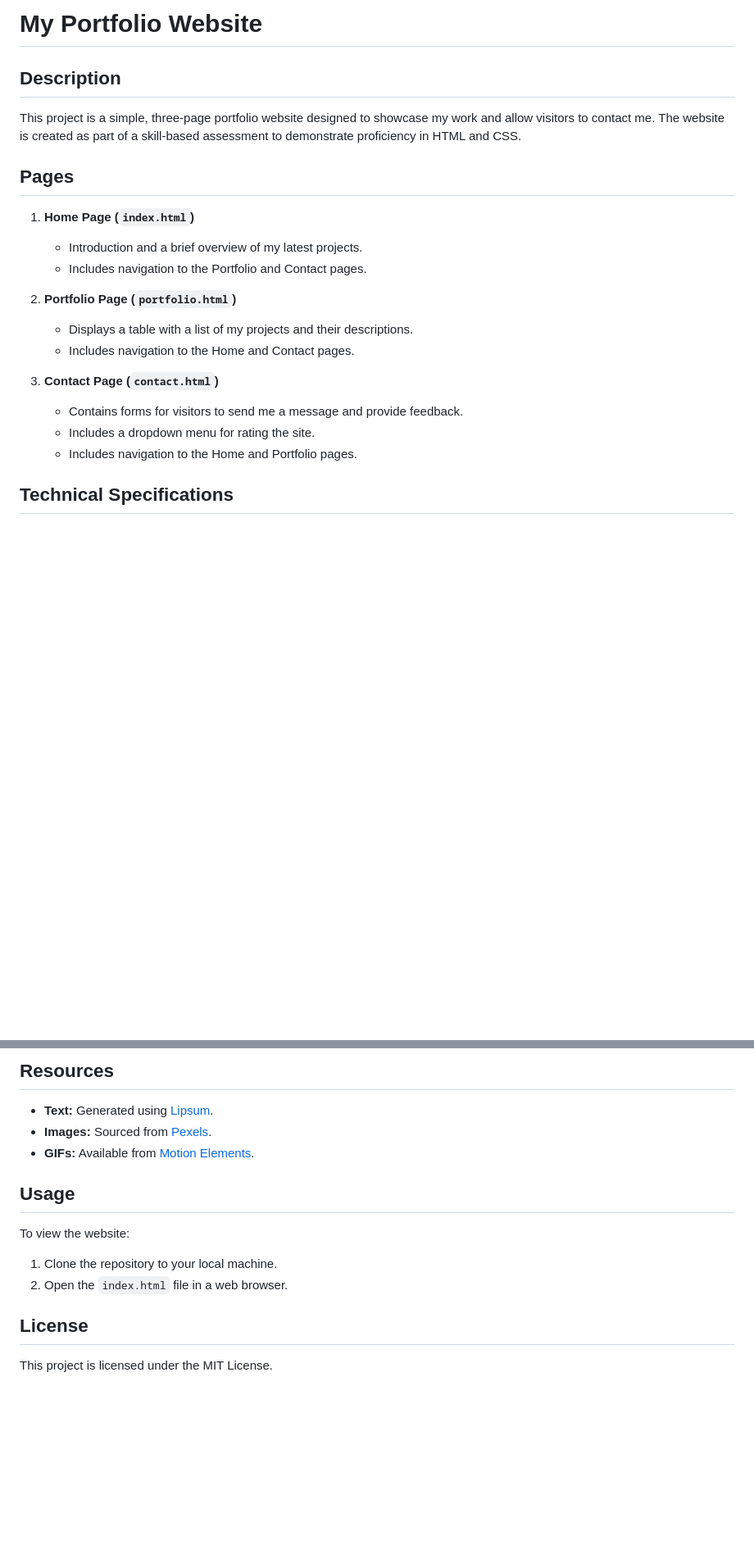
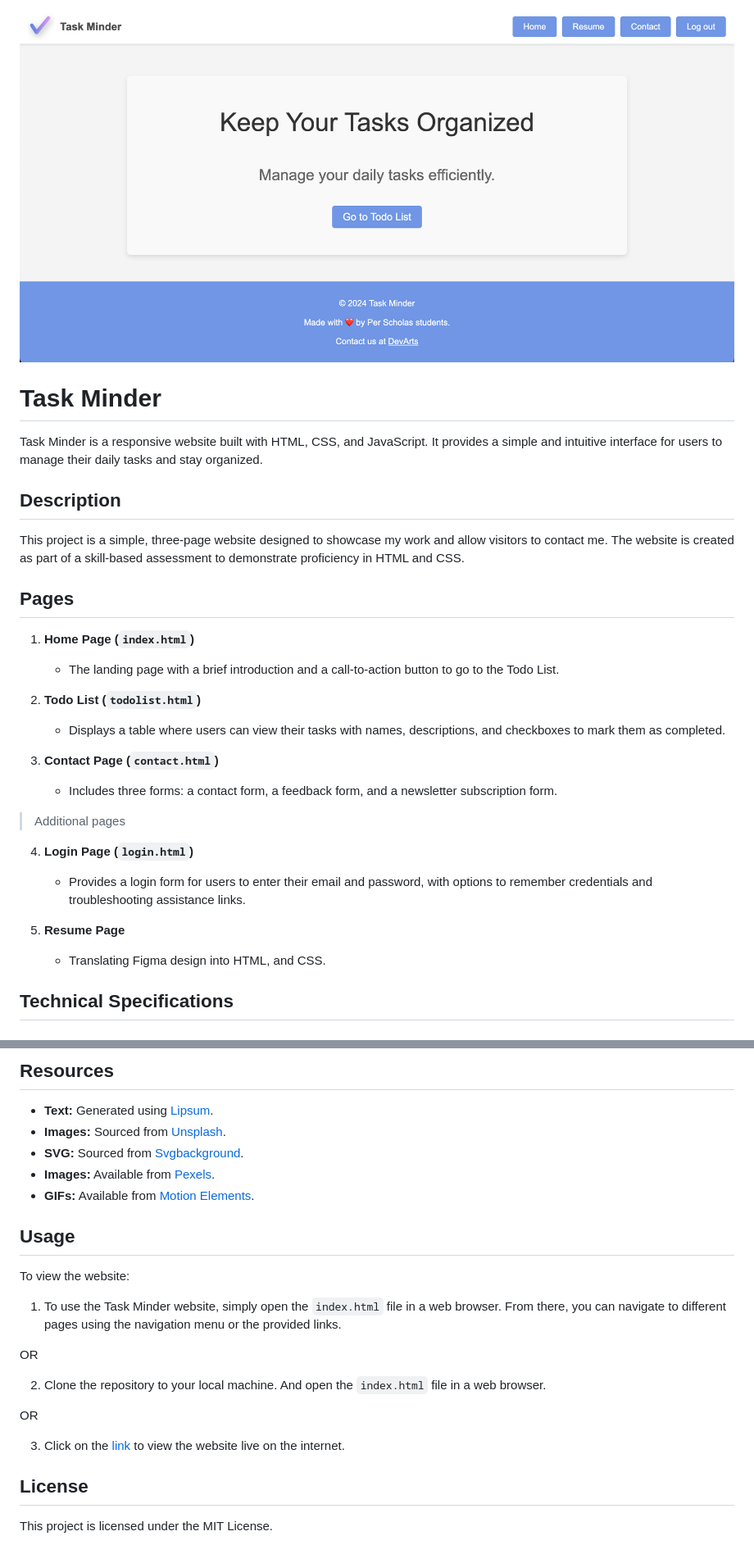
Before and after one commit to AmirhosseinOlyaei/PerScholas-SBA307, a Markdown page: README.MD, 2 parts joined by grey strips. Shown: that part at 82% size. Rendered like a GitHub page; pictures changed too: assets/app-screenshot.png (added); blank space fills up the shorter version.

Commit message:
"Updated README.MD: changed title, added app screenshot, modified descriptions, and updated technical specifications and resources."

```diff
--- a/README.MD
+++ b/README.MD
@@ -1,25 +1,35 @@
-# My Portfolio Website
+![App Image](/assets/app-screenshot.png)
+
+# Task Minder
+
+Task Minder is a responsive website built with HTML, CSS, and JavaScript. It provides a simple and intuitive interface for users to manage their daily tasks and stay organized.
 
 ## Description
 
-This project is a simple, three-page portfolio website designed to showcase my work and allow visitors to contact me. The website is created as part of a skill-based assessment to demonstrate proficiency in HTML and CSS.
+This project is a simple, three-page website designed to showcase my work and allow visitors to contact me. The website is created as part of a skill-based assessment to demonstrate proficiency in HTML and CSS.
 
 ## Pages
 
 1. **Home Page (`index.html`)**
 
-   - Introduction and a brief overview of my latest projects.
-   - Includes navigation to the Portfolio and Contact pages.
+   - The landing page with a brief introduction and a call-to-action button to go to the Todo List.
 
-2. **Portfolio Page (`portfolio.html`)**
+2. **Todo List (`todolist.html`)**
 
-   - Displays a table with a list of my projects and their descriptions.
-   - Includes navigation to the Home and Contact pages.
+   - Displays a table where users can view their tasks with names, descriptions, and checkboxes to mark them as completed.
 
 3. **Contact Page (`contact.html`)**
-   - Contains forms for visitors to send me a message and provide feedback.
-   - Includes a dropdown menu for rating the site.
-   - Includes navigation to the Home and Portfolio pages.
+
+   - Includes three forms: a contact form, a feedback form, and a newsletter subscription form.
+
+> Additional pages
+
+4. **Login Page (`login.html`)**
+
+   - Provides a login form for users to enter their email and password, with options to remember credentials and troubleshooting assistance links.
+
+5. **Resume Page**
+   - Translating Figma design into HTML, and CSS.
 
 ## Technical Specifications
 
@@ -49,15 +59,24 @@ This project is a simple, three-page portfolio website designed to showcase my w
 ## Resources
 
 - **Text:** Generated using [Lipsum](https://www.lipsum.com/).
-- **Images:** Sourced from [Pexels](https://www.pexels.com/).
+- **Images:** Sourced from [Unsplash](https://unsplash.com/).
+- **SVG:** Sourced from [Svgbackground](https://www.svgbackgrounds.com/).
+- **Images:** Available from [Pexels](https://www.pexels.com/).
 - **GIFs:** Available from [Motion Elements](https://www.motionelements.com/).
 
 ## Usage
 
 To view the website:
 
-1. Clone the repository to your local machine.
-2. Open the `index.html` file in a web browser.
+1. To use the Task Minder website, simply open the `index.html` file in a web browser. From there, you can navigate to different pages using the navigation menu or the provided links.
+
+OR
+
+2. Clone the repository to your local machine. And open the `index.html` file in a web browser.
+
+OR
+
+3. Click on the [link](https://sba307-3pages-html-css.vercel.app/) to view the website live on the internet.
 
 ## License
 
```
Also changed, not shown: other parts of README.MD (+1 -1 lines), 1 other file.
